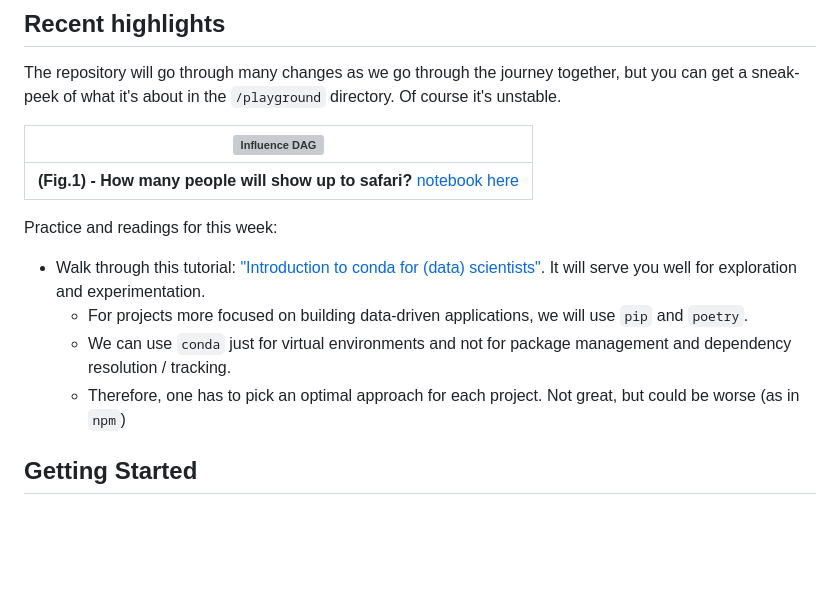
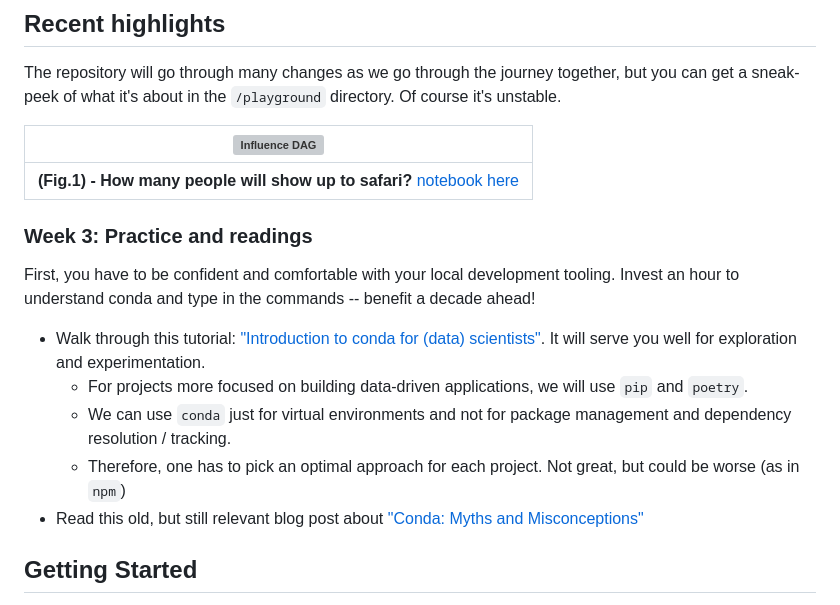
Before and after one commit to Bizovi/decision-making, a Markdown page: README.md, the part around the change. Drawn GitHub-style; blank space fills up the shorter version; grey boxes are pictures that could not be loaded.

Commit message:
Add Jake VanderPlas post on conda misconceptions

```diff
--- a/README.md
+++ b/README.md
@@ -23,11 +23,15 @@ The repository will go through many changes as we go through the journey togethe
 |:--:|
 | **(Fig.1) - How many people will show up to safari?** [notebook here](https://github.com/Bizovi/decision-making/blob/main/playground/01_tourism.ipynb)|
 
-Practice and readings for this week:
+### Week 3: Practice and readings
+
+First, you have to be confident and comfortable with your local development tooling. Invest an hour to understand conda and type in the commands -- benefit a decade ahead!
+
 - Walk through this tutorial: ["Introduction to conda for (data) scientists"](https://carpentries-incubator.github.io/introduction-to-conda-for-data-scientists/). It will serve you well for exploration and experimentation.
     - For projects more focused on building data-driven applications, we will use `pip` and `poetry`.
     - We can use `conda` just for virtual environments and not for package management and dependency resolution / tracking.
     - Therefore, one has to pick an optimal approach for each project. Not great, but could be worse (as in `npm`)
+- Read this old, but still relevant blog post about ["Conda: Myths and Misconceptions"](https://jakevdp.github.io/blog/2016/08/25/conda-myths-and-misconceptions/)
 
 
 
```
